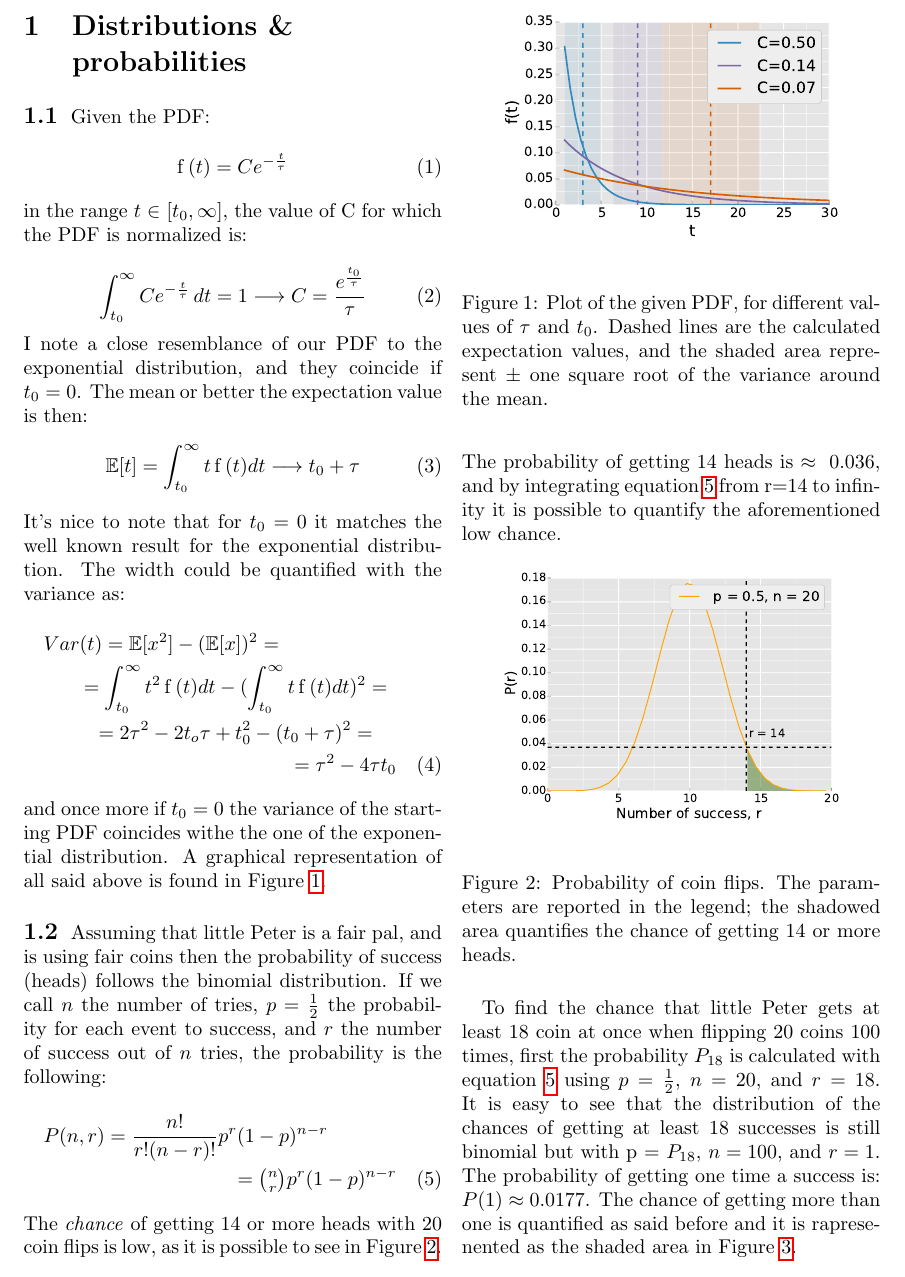
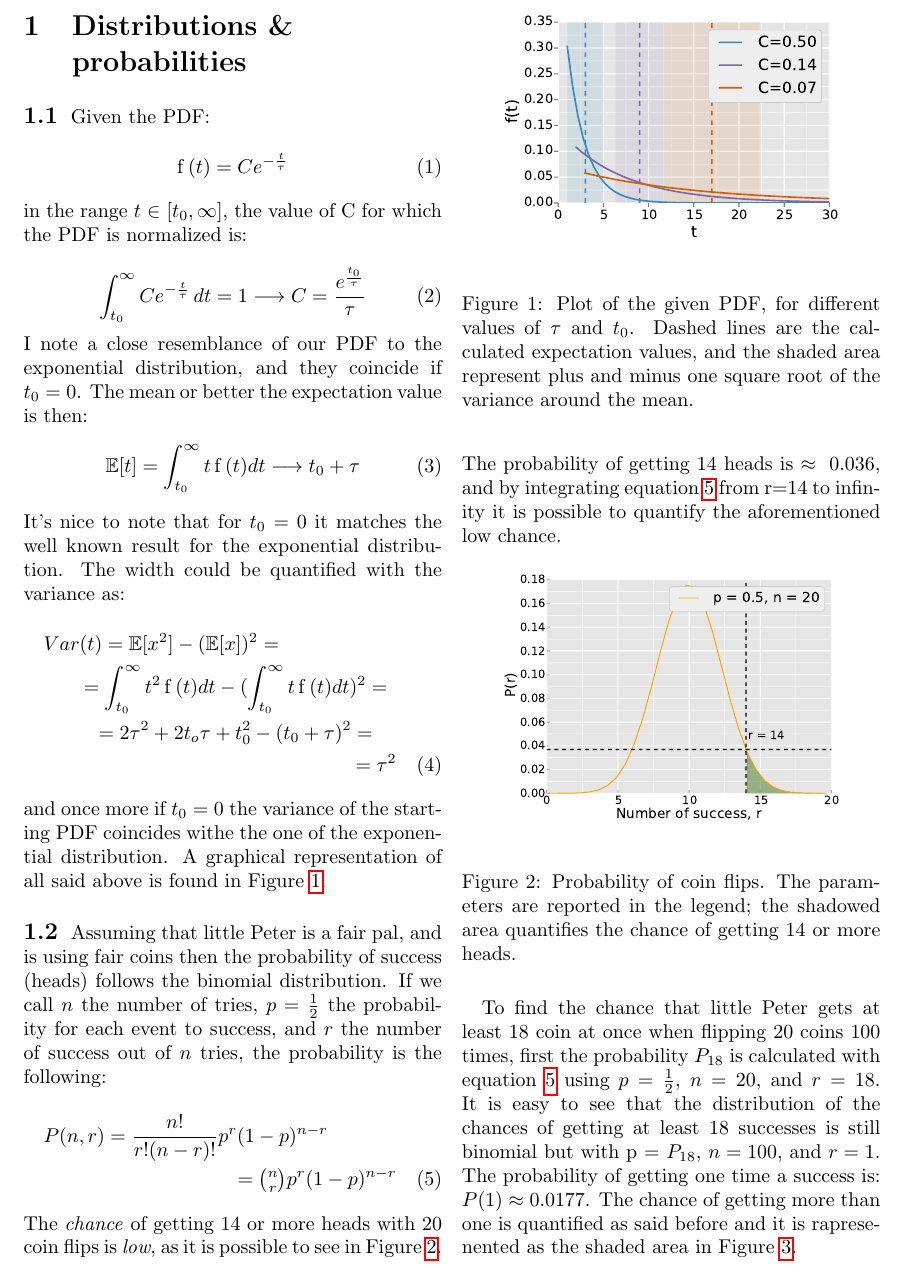
Before and after one commit to giulioungaretti/stats2013, a LaTeX problem sheet (ProblemSet/Latex/Problem_set.tex): part of page 2 of 4, cut so that both start at the same text. Compiled offline with pdfLaTeX.

Commit message:
updating files

```diff
--- a/ProblemSet/Latex/Problem_set.tex
+++ b/ProblemSet/Latex/Problem_set.tex
@@ -67,15 +67,15 @@
 		=
 		\int_{t_0}^{\infty} t^2 \operatorname{f}{(t) d t }
 		-(\int_{t_0}^{\infty} t \operatorname{f}{(t) d t })^2 = \\
-		= 2 \tau ^ 2 - 2 t_o \tau +t_0 ^2  - ( t_0 + \tau ) ^ 2 = \\
-		= \tau ^ 2 - 4 \tau t_0
+		= 2 \tau ^ 2 + 2 t_o \tau +t_0 ^2  - ( t_0 + \tau ) ^ 2 = \\
+		= \tau ^ 2
 	\end{multline}
 	and once more if $t_0 = 0 $ the variance of the starting PDF coincides withe the one of the exponential distribution.
 	\begin{figure}[htb]
 		\begin{center}
 			\includegraphics[width= 0.4 \textwidth]{fig/graph.pdf}
 		\end{center}
-		\caption{Plot of the given PDF, for different values of $ \tau $ and $t_0 $. Dashed lines are the calculated expectation values, and the shaded area represent $\pm$ one square root of the variance around the mean.}
+		\caption{Plot of the given PDF, for different values of $ \tau $ and $t_0 $. Dashed lines are the calculated expectation values, and the shaded area represent plus and minus one square root of the variance around the mean.}
 		\label{fig:pdf}
 	\end{figure}
 	A graphical representation of all said above is found in Figure~\ref{fig:pdf}.
@@ -88,7 +88,7 @@
 		P (n,r) = \frac{n!}{r!(n-r)!} p ^ r (1-p)^{n-r} \\
 		 = \tbinom n r p ^ r (1-p)^{n-r}
 	\end{multline}
-	The \emph{chance} of getting 14 or more heads with 20 coin flips is low, as it is possible to see in~Figure~\ref{fig:lil}. The probability of getting 14 heads is~$\approx~0.036$, and by integrating equation~\ref{eq:bin} from r=14 to infinity it is possible to quantify the aforementioned low chance.
+	The \emph{chance} of getting 14 or more heads with 20 coin flips is \emph{low}, as it is possible to see in~Figure~\ref{fig:lil}. The probability of getting 14 heads is~$\approx~0.036$, and by integrating equation~\ref{eq:bin} from r=14 to infinity it is possible to quantify the aforementioned low chance.
 	\begin{figure}[h]
 		\begin{center}
 			\includegraphics[width=.4\textwidth]{fig/lil.pdf}
```
Also changed, not shown: ProblemSet/Latex/fig/graph.pdf, ProblemSet/Latex/fig/lil.pdf, ProblemSet/Latex/fig/lil_2.pdf, 3 other files.
